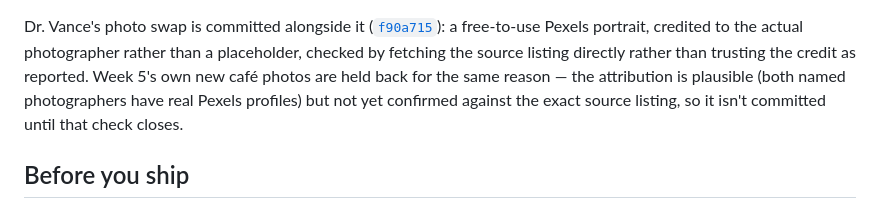
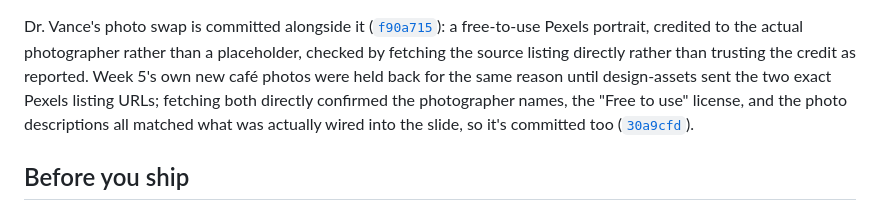
Before and after one commit to comp4020-agentic-coding-studio/comp4020-ass2-passionleader, a Markdown page: PROCESS.md, the part around the change. Drawn GitHub-style.

Commit message:
Note week-05's attribution confirmation in PROCESS.md
Co-Authored-By: Claude Sonnet 5 <noreply@anthropic.com>

```diff
--- a/PROCESS.md
+++ b/PROCESS.md
@@ -523,10 +523,12 @@ Dr. Vance's photo swap is committed alongside it
 ([`f90a715`](https://github.com/comp4020-agentic-coding-studio/comp4020-ass2-passionleader/commit/f90a715)):
 a free-to-use Pexels portrait, credited to the actual photographer rather than
 a placeholder, checked by fetching the source listing directly rather than
-trusting the credit as reported. Week 5's own new café photos are held back
-for the same reason — the attribution is plausible (both named photographers
-have real Pexels profiles) but not yet confirmed against the exact source
-listing, so it isn't committed until that check closes.
+trusting the credit as reported. Week 5's own new café photos were held back for the same reason until
+design-assets sent the two exact Pexels listing URLs; fetching both directly
+confirmed the photographer names, the "Free to use" license, and the photo
+descriptions all matched what was actually wired into the slide, so it's
+committed too
+([`30a9cfd`](https://github.com/comp4020-agentic-coding-studio/comp4020-ass2-passionleader/commit/30a9cfd)).
 
 ## Before you ship
 
```
